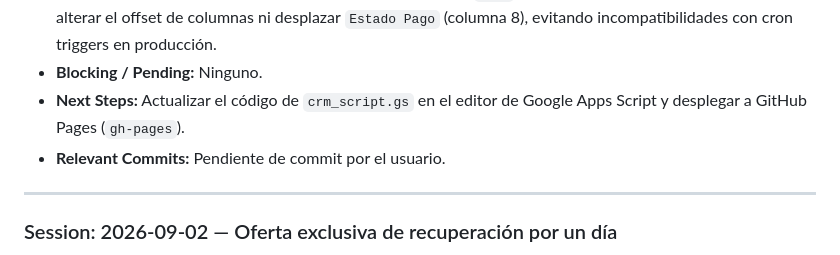
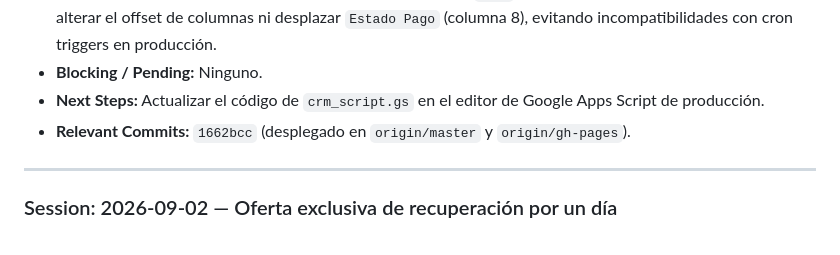
Before and after one commit to geoidegeoidal/spatial-ia-web, a Markdown page: HANDOFF.md, the part around the change. Drawn GitHub-style.

Commit message:
docs: registrar hash de commit en handoff

```diff
--- a/HANDOFF.md
+++ b/HANDOFF.md
@@ -22,8 +22,8 @@
     - Actualizado [AGENTS.md](file:///c:/Users/Tokyotech/sideprojects/spatial_ia_code/AGENTS.md).
 - **Decisions:** El código del cupón se asienta dentro del campo `Plan` en la hoja de Google Sheets para no alterar el offset de columnas ni desplazar `Estado Pago` (columna 8), evitando incompatibilidades con cron triggers en producción.
 - **Blocking / Pending:** Ninguno.
-- **Next Steps:** Actualizar el código de `crm_script.gs` en el editor de Google Apps Script y desplegar a GitHub Pages (`gh-pages`).
-- **Relevant Commits:** Pendiente de commit por el usuario.
+- **Next Steps:** Actualizar el código de `crm_script.gs` en el editor de Google Apps Script de producción.
+- **Relevant Commits:** `1662bcc` (desplegado en `origin/master` y `origin/gh-pages`).
 
 ---
 
```
